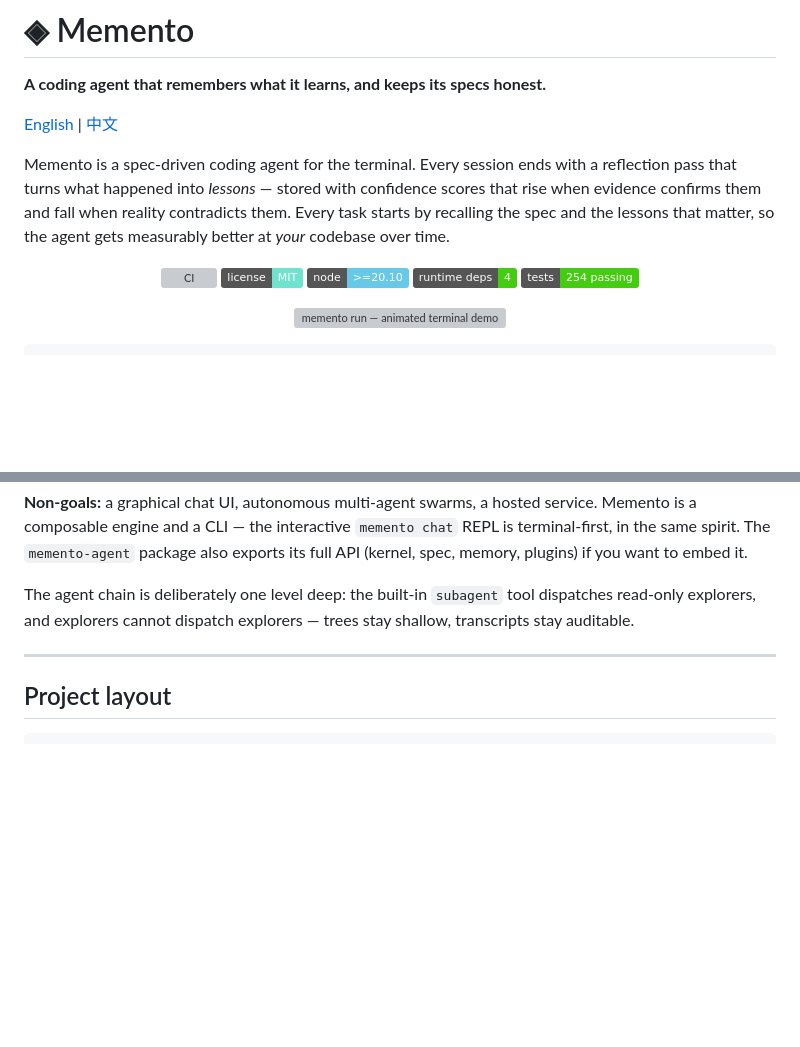
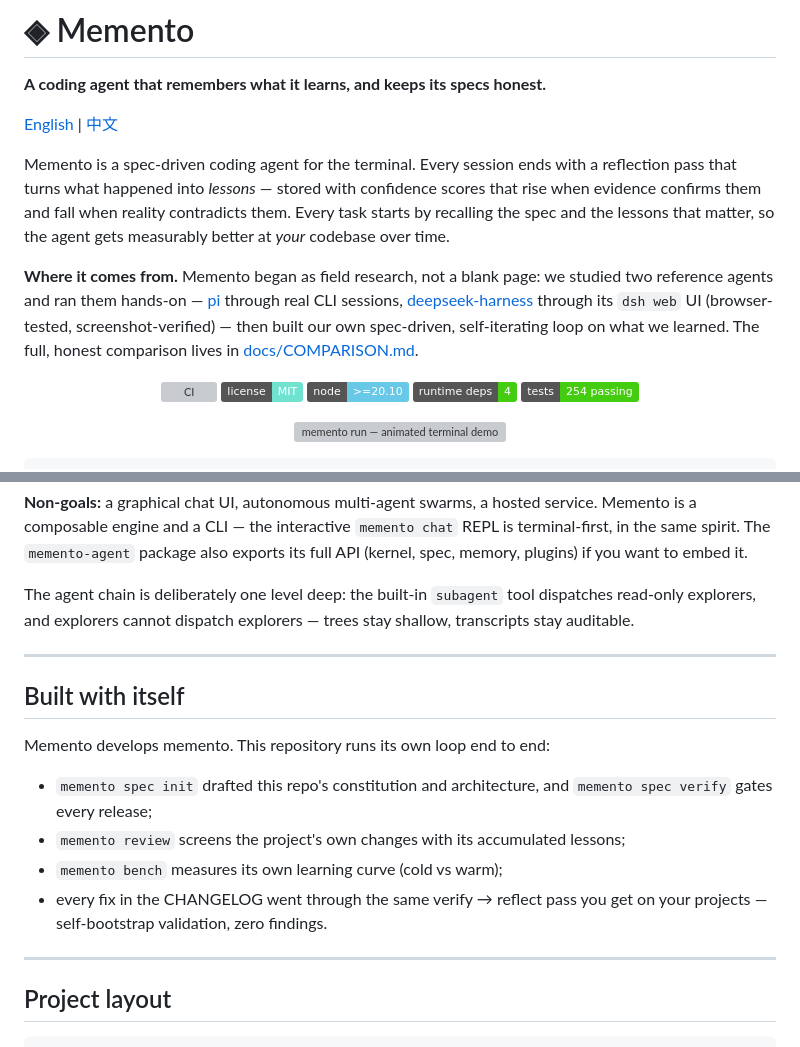
Before and after one commit to YanXich/memento, a Markdown page: README.md, 2 parts joined by grey strips. Rendered like a GitHub page; badges without logos; blank space fills up the shorter version; grey boxes are pictures that could not be loaded.

````diff
--- a/README.md
+++ b/README.md
@@ -5,6 +5,8 @@
 [English](README.md) | [中文](README.zh-CN.md)
 
 Memento is a spec-driven coding agent for the terminal. Every session ends with a reflection pass that turns what happened into *lessons* — stored with confidence scores that rise when evidence confirms them and fall when reality contradicts them. Every task starts by recalling the spec and the lessons that matter, so the agent gets measurably better at *your* codebase over time.
+
+**Where it comes from.** Memento began as field research, not a blank page: we studied two reference agents and ran them hands-on — [pi](https://github.com/earendil-works/pi) through real CLI sessions, [deepseek-harness](https://github.com/deepseek-ai/deepseek-harness) through its `dsh web` UI (browser-tested, screenshot-verified) — then built our own spec-driven, self-iterating loop on what we learned. The full, honest comparison lives in [docs/COMPARISON.md](docs/COMPARISON.md).
 
 <p align="center">
   <a href="https://github.com/YanXich/memento/actions/workflows/ci.yml"><img alt="CI" src="https://github.com/YanXich/memento/actions/workflows/ci.yml/badge.svg" /></a>
@@ -301,6 +303,19 @@ The agent chain is deliberately one level deep: the built-in `subagent` tool dis
 
 ---
 
+## Built with itself
+
+Memento develops memento. This repository runs its own loop end to end:
+
+- `memento spec init` drafted this repo's constitution and architecture, and
+  `memento spec verify` gates every release;
+- `memento review` screens the project's own changes with its accumulated lessons;
+- `memento bench` measures its own learning curve (cold vs warm);
+- every fix in the CHANGELOG went through the same verify → reflect pass you
+  get on your projects — self-bootstrap validation, zero findings.
+
+---
+
 ## Project layout
 
 ```
````
Also changed, not shown: README.zh-CN.md (+13 -0 lines).
